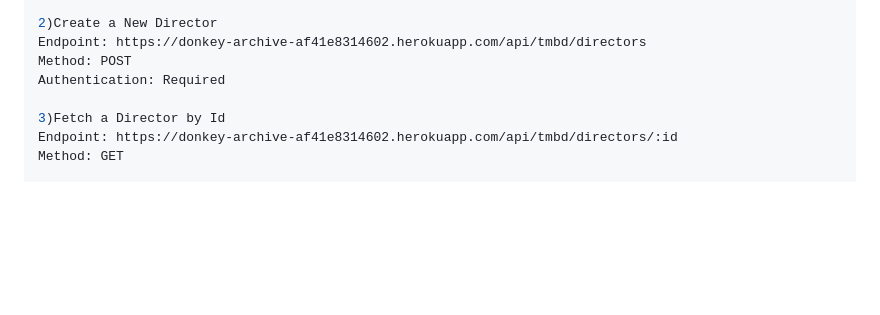
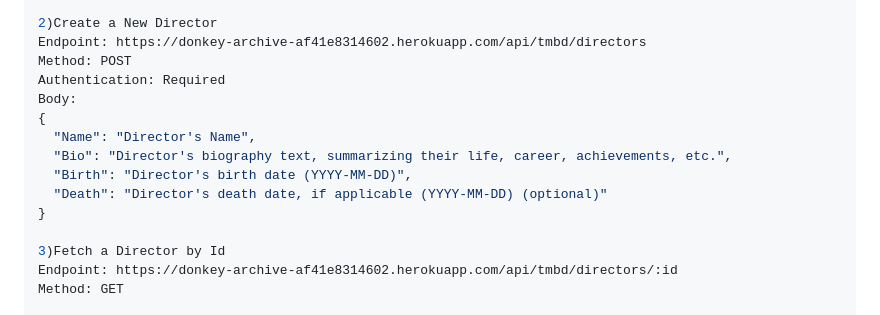
Before and after one commit to heldrethtw/movie_api, a Markdown page: README.md, the part around the change printed below. Drawn GitHub-style; blank space fills up the shorter version.

Commit message:
added json body to director endpoint information

```diff
--- a/README.md
+++ b/README.md
@@ -162,6 +162,13 @@ Authentication: Required
 Endpoint: https://donkey-archive-af41e8314602.herokuapp.com/api/tmbd/directors
 Method: POST
 Authentication: Required
+Body:
+{
+  "Name": "Director's Name",
+  "Bio": "Director's biography text, summarizing their life, career, achievements, etc.",
+  "Birth": "Director's birth date (YYYY-MM-DD)",
+  "Death": "Director's death date, if applicable (YYYY-MM-DD) (optional)"
+}
 
 3)Fetch a Director by Id
 Endpoint: https://donkey-archive-af41e8314602.herokuapp.com/api/tmbd/directors/:id
```
Also changed, not shown: other parts of README.md (+2 -2 lines).
